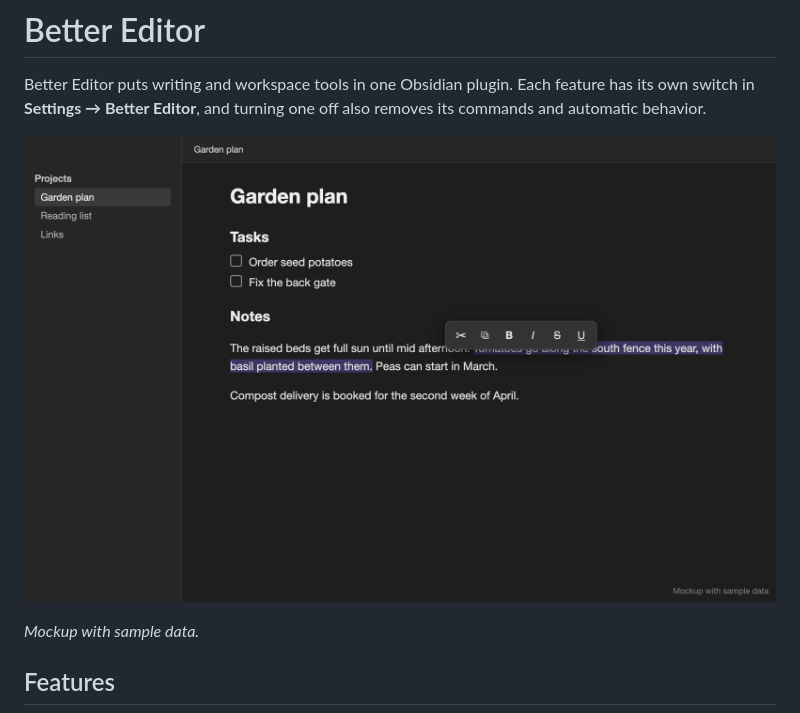
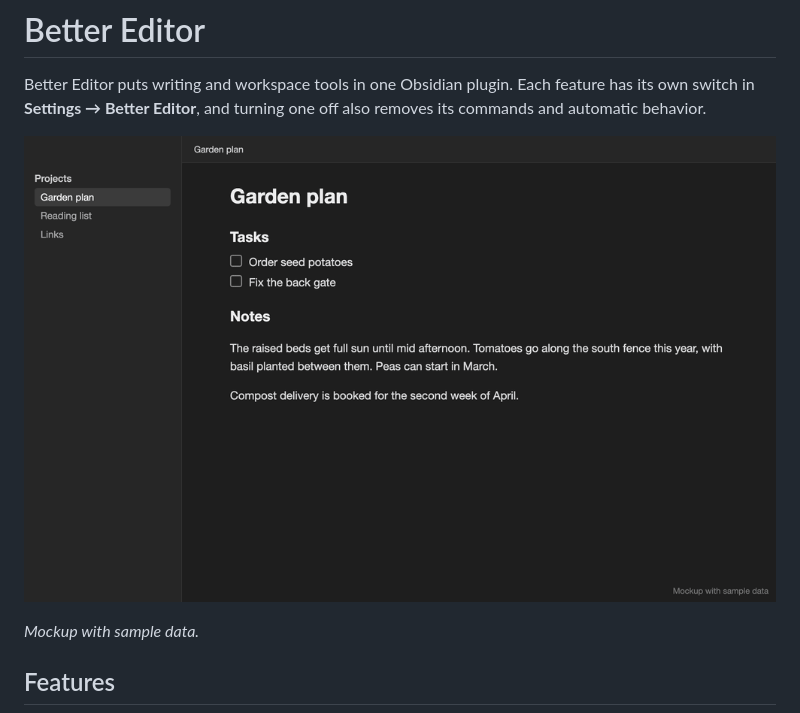
Before and after one commit to turnipsforme/better-editor, a Markdown page: README.md, the part around the change. Drawn GitHub-style; pictures changed too: assets/better-editor.gif (added), assets/better-editor.png (deleted).

Commit message:
Use animated README mockup
Co-Authored-By: Claude Opus 5.5 <noreply@anthropic.com>

```diff
--- a/README.md
+++ b/README.md
@@ -2,7 +2,7 @@
 
 Better Editor puts writing and workspace tools in one Obsidian plugin. Each feature has its own switch in **Settings → Better Editor**, and turning one off also removes its commands and automatic behavior.
 
-![Mini toolbar over selected text in a sample note](assets/better-editor.png)
+![Mini toolbar over selected text in a sample note](assets/better-editor.gif)
 
 *Mockup with sample data.*
 
```
